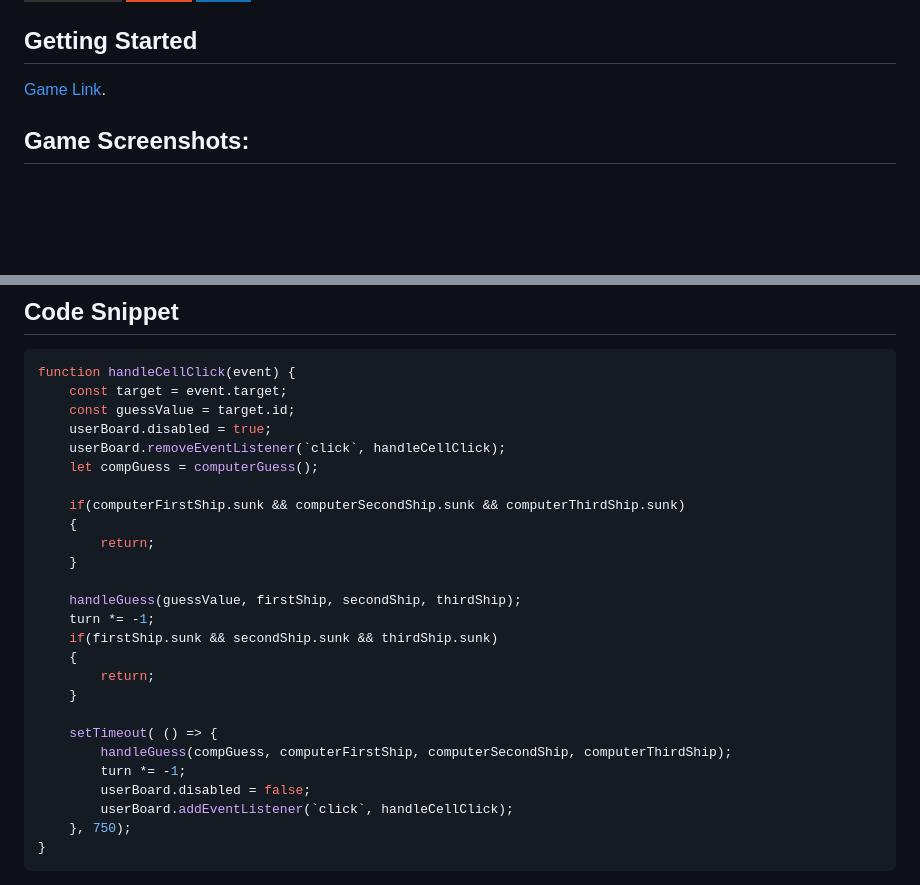
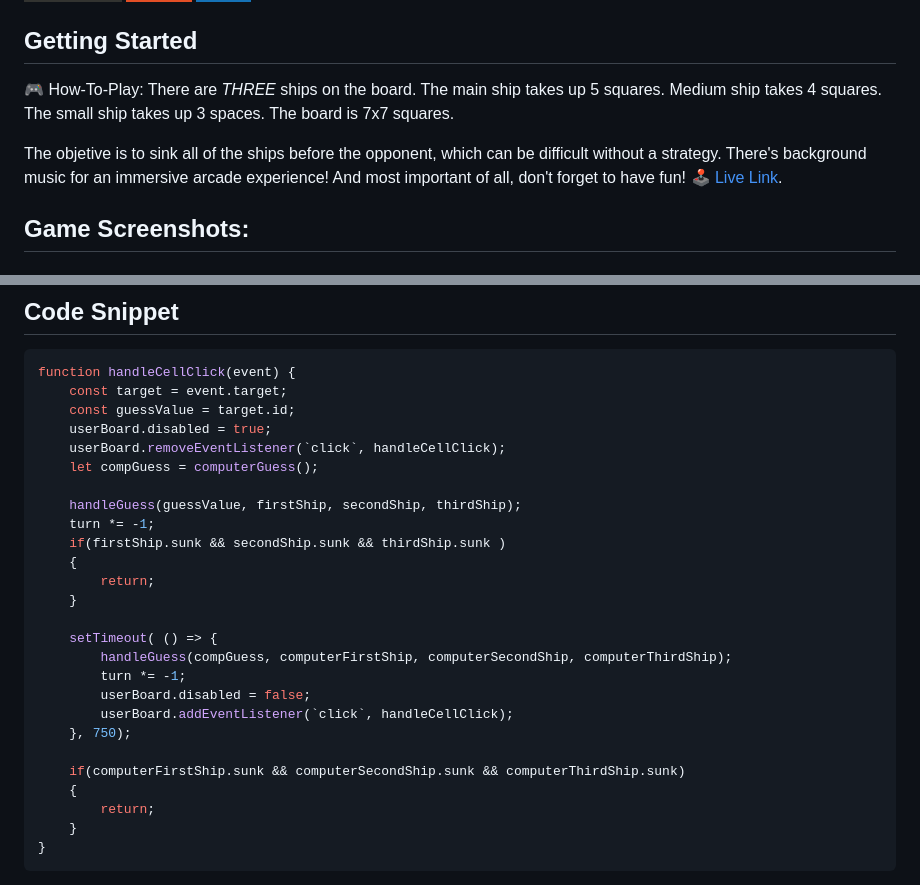
Before and after one commit to andrewsegovia00/BattleshipGame, a Markdown page: README.md, 2 parts joined by grey strips. Rendered like a GitHub page; badges without logos; blank space fills up the shorter version.

````diff
--- a/README.md
+++ b/README.md
@@ -13,8 +13,12 @@ A retro arcade themed Battleship Game built with its own opponent. This game was
 ![CSS3](https://img.shields.io/badge/CSS3-1572B6?style=for-the-badge&logo=css3&logoColor=white)
 
 ## Getting Started
-[Game Link](https://andrewsegovia00.github.io/BattleshipGame/).
+:video_game: How-To-Play: There are *THREE* ships on the board. The main ship takes up 5 squares. Medium ship takes 4 squares. The small ship takes up 3 spaces. The board is 7x7 squares.
 
+The objetive is to sink all of the ships before the opponent, which can be difficult without a strategy.
+There's background music for an immersive arcade experience!
+And most important of all, don't forget to have fun!
+:joystick: [Live Link](https://andrewsegovia00.github.io/BattleshipGame/).
 ## Game Screenshots:
 
 ### Below: The instruction manual once the page loads
@@ -38,14 +42,9 @@ function handleCellClick(event) {
     userBoard.removeEventListener(`click`, handleCellClick);
     let compGuess = computerGuess();
 
-    if(computerFirstShip.sunk && computerSecondShip.sunk && computerThirdShip.sunk)
-    {
-        return;
-    }
-
     handleGuess(guessValue, firstShip, secondShip, thirdShip);
     turn *= -1;
-    if(firstShip.sunk && secondShip.sunk && thirdShip.sunk)
+    if(firstShip.sunk && secondShip.sunk && thirdShip.sunk )
     {
         return;
     }
@@ -56,6 +55,11 @@ function handleCellClick(event) {
         userBoard.disabled = false;
         userBoard.addEventListener(`click`, handleCellClick);
     }, 750);
+
+    if(computerFirstShip.sunk && computerSecondShip.sunk && computerThirdShip.sunk)
+    {
+        return;
+    }
 }
 ```
 This code snippet showcases the handleCellClick function which is responsible for managing the game flow when a user clicks on a cell. It retrieves the user's guess and temporarily disables the board from further clicks triggering the function. The function then generates the computer's guess and checks if all the computer's ships have been sunk. If so, the function returns.
````
